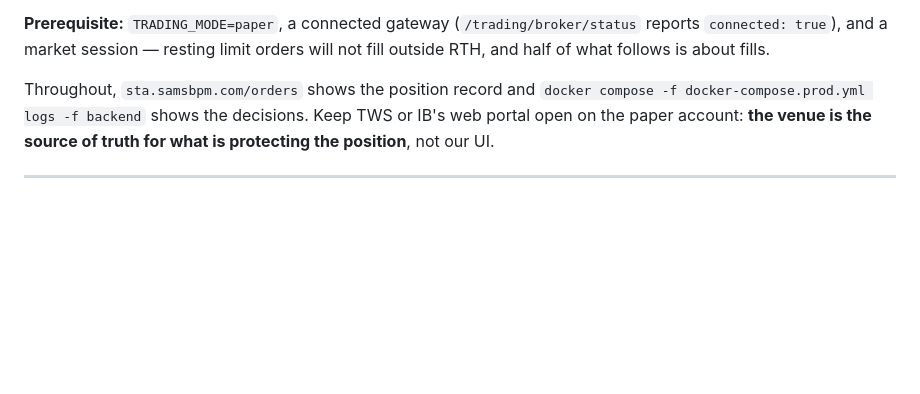
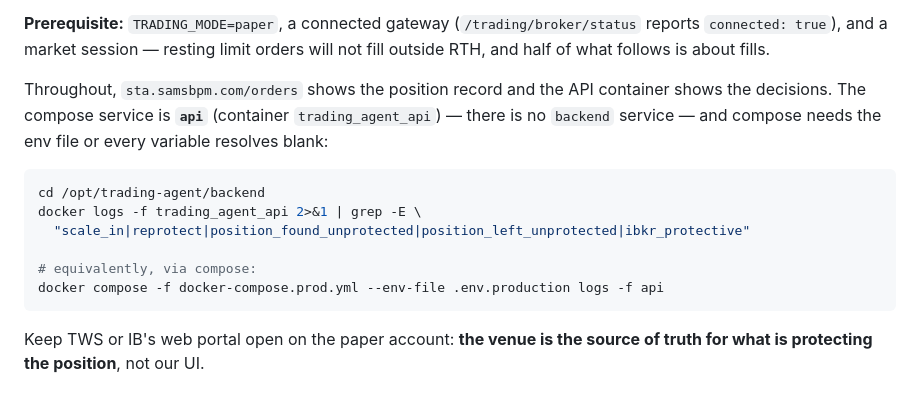
Before and after one commit to SAMSBPM-Technologies-Inc/SAMSTradingAgent, a Markdown page: runbooks/scale-in-paper-verification.md, the part around the change. Rendered like a GitHub page; blank space fills up the shorter version.

Commit message:
Fix the log command in the scale-in runbook
The runbook told you to tail a `backend` service. There is no such
service — the compose service is `api` (container `trading_agent_api`) —
so the very first command in the verification failed. Also passes
`--env-file .env.production`, without which every compose variable
resolves blank and warns.

Written without checking docker-compose.prod.yml. Caught the first time
anyone ran it.

Co-Authored-By: Claude Opus 5 <noreply@anthropic.com>
Claude-Session: https://claude.ai/code/session_01LmCk9LARELPKtaQUA59rdJ

````diff
--- a/runbooks/scale-in-paper-verification.md
+++ b/runbooks/scale-in-paper-verification.md
@@ -12,8 +12,20 @@ Run this before scale-in reaches an account with real money in it.
 reports `connected: true`), and a market session — resting limit orders will not
 fill outside RTH, and half of what follows is about fills.
 
-Throughout, `sta.samsbpm.com/orders` shows the position record and
-`docker compose -f docker-compose.prod.yml logs -f backend` shows the decisions.
+Throughout, `sta.samsbpm.com/orders` shows the position record and the API
+container shows the decisions. The compose service is **`api`** (container
+`trading_agent_api`) — there is no `backend` service — and compose needs the
+env file or every variable resolves blank:
+
+```bash
+cd /opt/trading-agent/backend
+docker logs -f trading_agent_api 2>&1 | grep -E \
+  "scale_in|reprotect|position_found_unprotected|position_left_unprotected|ibkr_protective"
+
+# equivalently, via compose:
+docker compose -f docker-compose.prod.yml --env-file .env.production logs -f api
+```
+
 Keep TWS or IB's web portal open on the paper account: **the venue is the source
 of truth for what is protecting the position**, not our UI.
 
````
